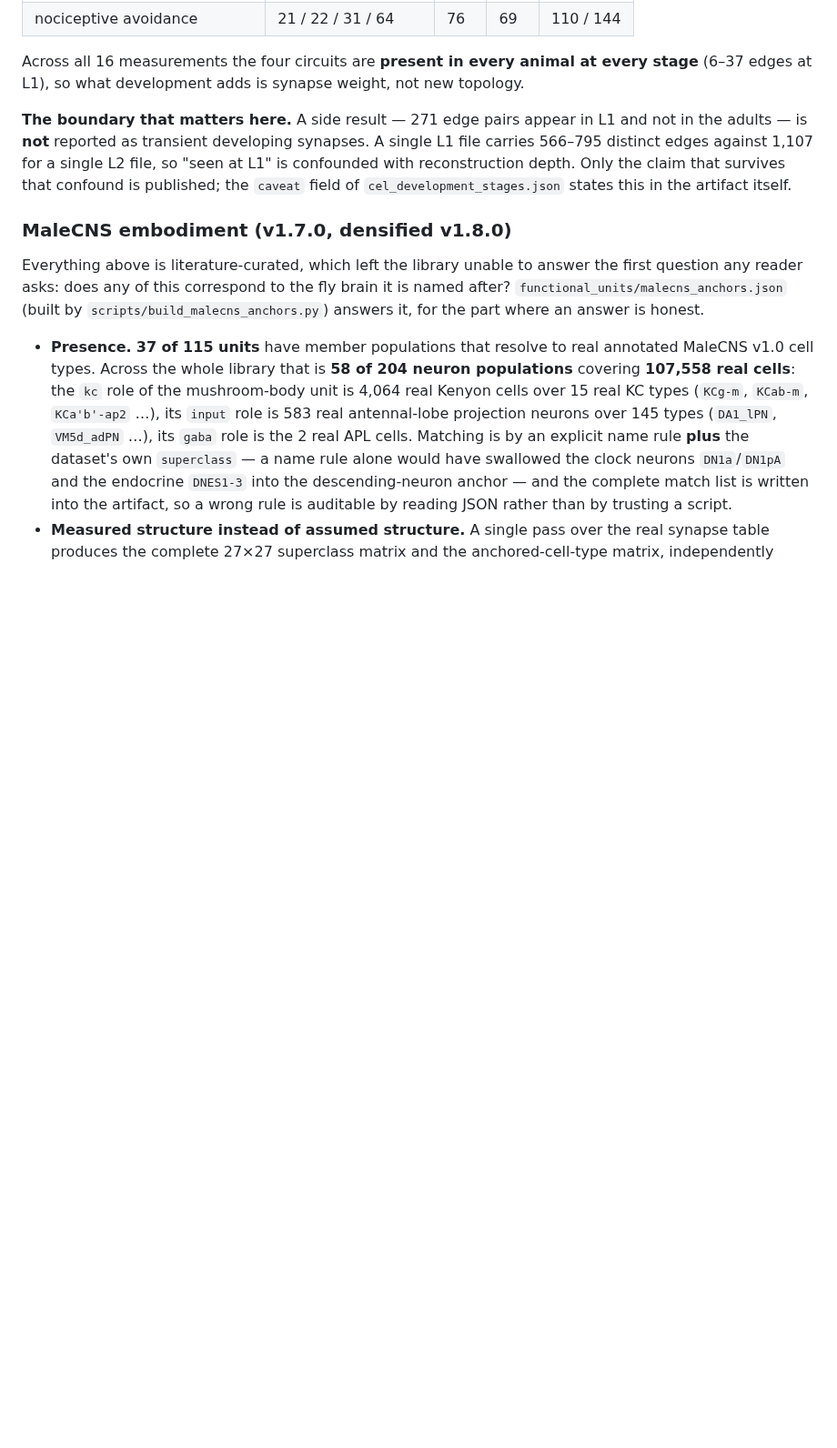
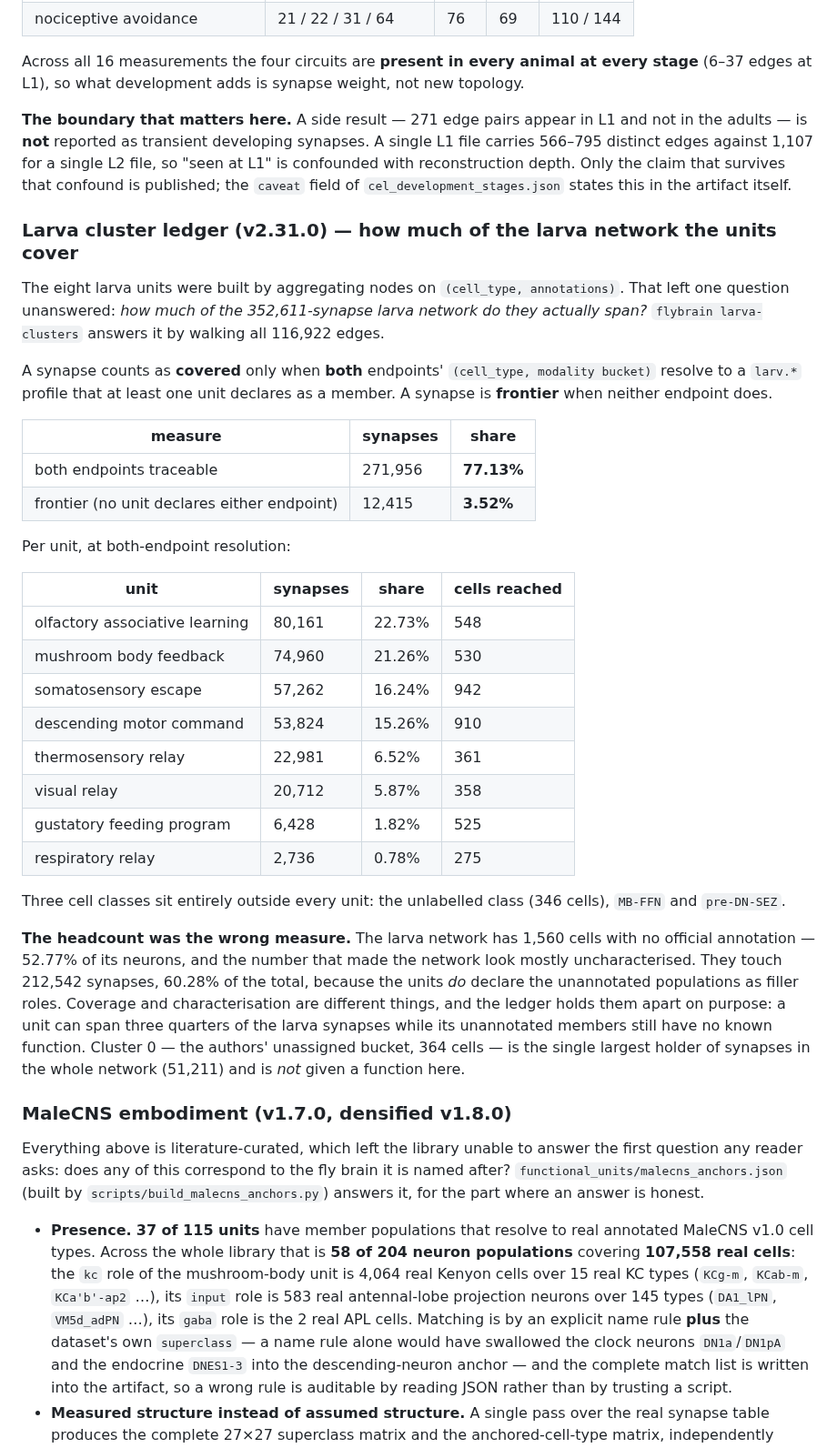
Before and after one commit to lm203688/flybrain-connectome, a Markdown page: README.md, the part around one of its changes. Shown at 91% size. Drawn GitHub-style; blank space fills up the shorter version.

Commit message:
v2.31.0: 幼虫连接组覆盖度账本——八单元跨 77.13% 突触，而「未注释 53%」是细胞数错觉

```diff
--- a/README.md
+++ b/README.md
@@ -488,6 +497,48 @@ file, so "seen at L1" is confounded with reconstruction depth. Only the claim
 that survives that confound is published; the `caveat` field of
 `cel_development_stages.json` states this in the artifact itself.
 
+### Larva cluster ledger (v2.31.0) — how much of the larva network the units cover
+
+The eight larva units were built by aggregating nodes on
+`(cell_type, annotations)`. That left one question unanswered: *how much of the
+352,611-synapse larva network do they actually span?* `flybrain
+larva-clusters` answers it by walking all 116,922 edges.
+
+A synapse counts as **covered** only when **both** endpoints' `(cell_type,
+modality bucket)` resolve to a `larv.*` profile that at least one unit declares
+as a member. A synapse is **frontier** when neither endpoint does.
+
+| measure | synapses | share |
+|---|---|---|
+| both endpoints traceable | 271,956 | **77.13%** |
+| frontier (no unit declares either endpoint) | 12,415 | **3.52%** |
+
+Per unit, at both-endpoint resolution:
+
+| unit | synapses | share | cells reached |
+|---|---|---|---|
+| olfactory associative learning | 80,161 | 22.73% | 548 |
+| mushroom body feedback | 74,960 | 21.26% | 530 |
+| somatosensory escape | 57,262 | 16.24% | 942 |
+| descending motor command | 53,824 | 15.26% | 910 |
+| thermosensory relay | 22,981 | 6.52% | 361 |
+| visual relay | 20,712 | 5.87% | 358 |
+| gustatory feeding program | 6,428 | 1.82% | 525 |
+| respiratory relay | 2,736 | 0.78% | 275 |
+
+Three cell classes sit entirely outside every unit: the unlabelled class
+(346 cells), `MB-FFN` and `pre-DN-SEZ`.
+
+**The headcount was the wrong measure.** The larva network has 1,560 cells with
+no official annotation — 52.77% of its neurons, and the number that made the
+network look mostly uncharacterised. They touch 212,542 synapses, 60.28% of the
+total, because the units *do* declare the unannotated populations as filler
+roles. Coverage and characterisation are different things, and the ledger holds
+them apart on purpose: a unit can span three quarters of the larva synapses
+while its unannotated members still have no known function. Cluster 0 — the
+authors' unassigned bucket, 364 cells — is the single largest holder of
+synapses in the whole network (51,211) and is *not* given a function here.
+
 ### MaleCNS embodiment (v1.7.0, densified v1.8.0)
 
 Everything above is literature-curated, which left the library unable to answer
```
Also changed, not shown: other parts of README.md (+10 -1 lines).
